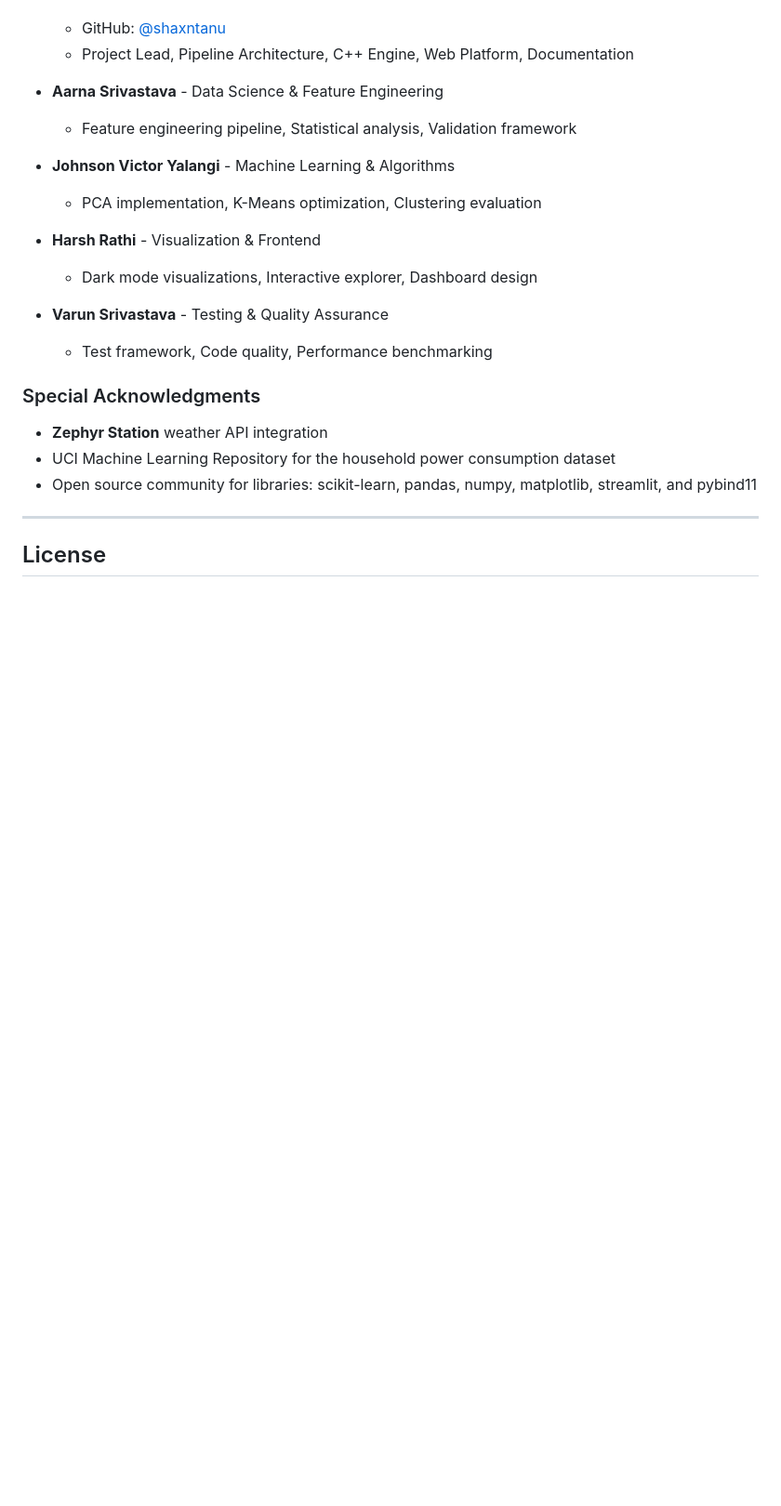
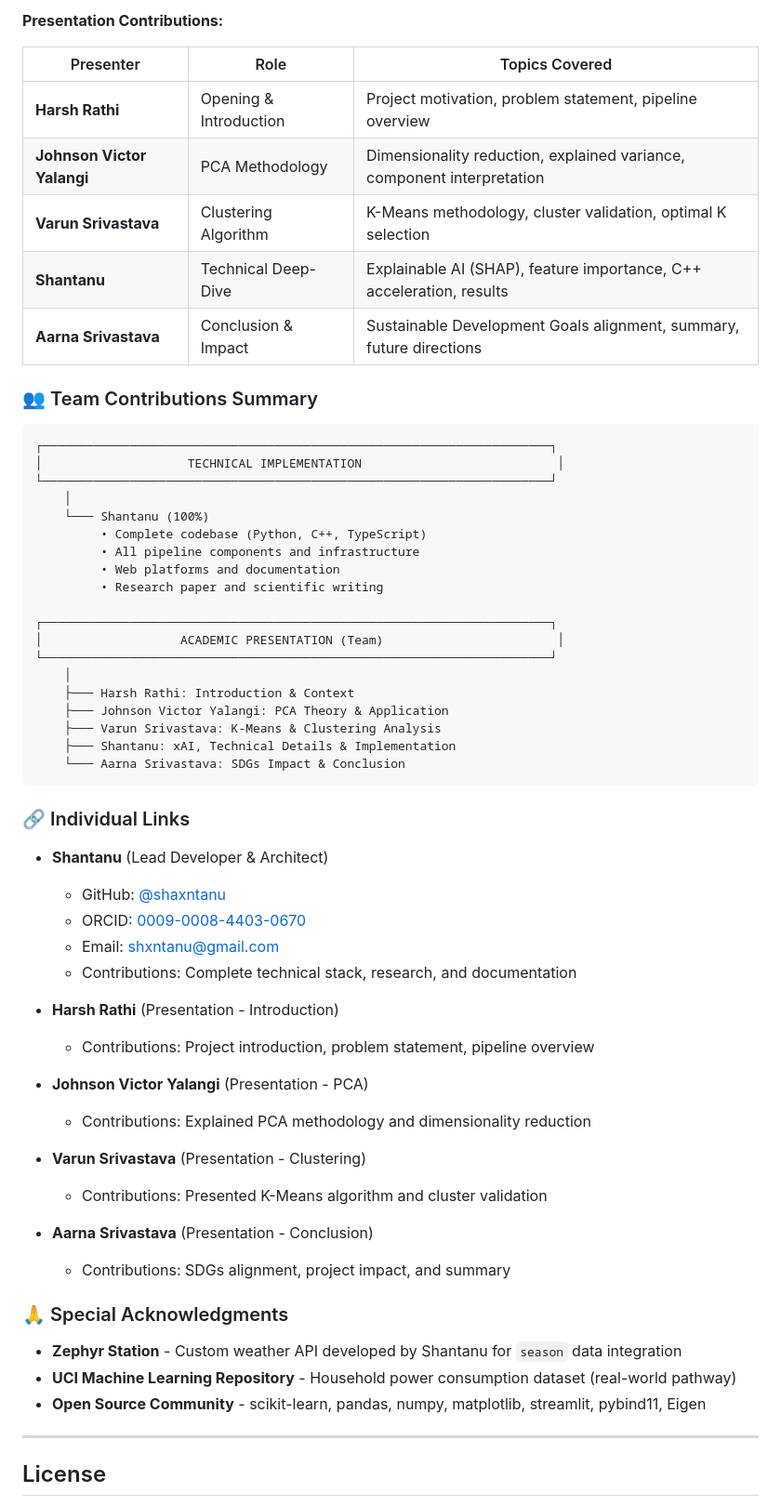
Before and after one commit to shaxntanu/Energy-Consumption-Pattern-Analysis-using-PCA-and-K-Means, a Markdown page: README.md, the part around one of its changes. Shown at 93% size. GitHub-like rendering; blank space fills up the shorter version.

Commit message:
Update contributors section with accurate roles: technical development (Shantanu) and presentation flow diagram

````diff
--- a/README.md
+++ b/README.md
@@ -707,23 +744,62 @@ This project was developed as part of an academic research initiative on energy
+**Presentation Contributions:**
+
+| Presenter | Role | Topics Covered |
+|-----------|------|----------------|
+| **Harsh Rathi** | Opening & Introduction | Project motivation, problem statement, pipeline overview |
+| **Johnson Victor Yalangi** | PCA Methodology | Dimensionality reduction, explained variance, component interpretation |
+| **Varun Srivastava** | Clustering Algorithm | K-Means methodology, cluster validation, optimal K selection |
+| **Shantanu** | Technical Deep-Dive | Explainable AI (SHAP), feature importance, C++ acceleration, results |
+| **Aarna Srivastava** | Conclusion & Impact | Sustainable Development Goals alignment, summary, future directions |
+
+### 👥 Team Contributions Summary
+
+```
+┌──────────────────────────────────────────────────────────────────────┐
+│                    TECHNICAL IMPLEMENTATION                           │
+└──────────────────────────────────────────────────────────────────────┘
+    │
+    └─── Shantanu (100%)
+         • Complete codebase (Python, C++, TypeScript)
+         • All pipeline components and infrastructure
+         • Web platforms and documentation
+         • Research paper and scientific writing
+
+┌──────────────────────────────────────────────────────────────────────┐
+│                   ACADEMIC PRESENTATION (Team)                        │
+└──────────────────────────────────────────────────────────────────────┘
+    │
+    ├─── Harsh Rathi: Introduction & Context
+    ├─── Johnson Victor Yalangi: PCA Theory & Application
+    ├─── Varun Srivastava: K-Means & Clustering Analysis
+    ├─── Shantanu: xAI, Technical Details & Implementation
+    └─── Aarna Srivastava: SDGs Impact & Conclusion
+```
+
+### 🔗 Individual Links
+
+- **Shantanu** (Lead Developer & Architect)
   - GitHub: [@shaxntanu](https://github.com/shaxntanu)
-  - Project Lead, Pipeline Architecture, C++ Engine, Web Platform, Documentation
+  - ORCID: [0009-0008-4403-0670](https://orcid.org/0009-0008-4403-0670)
+  - Email: shxntanu@gmail.com
+  - Contributions: Complete technical stack, research, and documentation
 
-- **Aarna Srivastava** - Data Science & Feature Engineering
-  - Feature engineering pipeline, Statistical analysis, Validation framework
+- **Harsh Rathi** (Presentation - Introduction)
+  - Contributions: Project introduction, problem statement, pipeline overview
 
-- **Johnson Victor Yalangi** - Machine Learning & Algorithms
-  - PCA implementation, K-Means optimization, Clustering evaluation
+- **Johnson Victor Yalangi** (Presentation - PCA)
+  - Contributions: Explained PCA methodology and dimensionality reduction
 
-- **Harsh Rathi** - Visualization & Frontend
-  - Dark mode visualizations, Interactive explorer, Dashboard design
+- **Varun Srivastava** (Presentation - Clustering)
+  - Contributions: Presented K-Means algorithm and cluster validation
 
-- **Varun Srivastava** - Testing & Quality Assurance
-  - Test framework, Code quality, Performance benchmarking
+- **Aarna Srivastava** (Presentation - Conclusion)
+  - Contributions: SDGs alignment, project impact, and summary
 
-### Special Acknowledgments
+### 🙏 Special Acknowledgments
 
-- **Zephyr Station** weather API integration
-- UCI Machine Learning Repository for the household power consumption dataset
-- Open source community for libraries: scikit-learn, pandas, numpy, matplotlib, streamlit, and pybind11
+- **Zephyr Station** - Custom weather API developed by Shantanu for `season` data integration
+- **UCI Machine Learning Repository** - Household power consumption dataset (real-world pathway)
+- **Open Source Community** - scikit-learn, pandas, numpy, matplotlib, streamlit, pybind11, Eigen
 
 ---
 
````
Also changed, not shown: other parts of README.md (+39 -2 lines).
